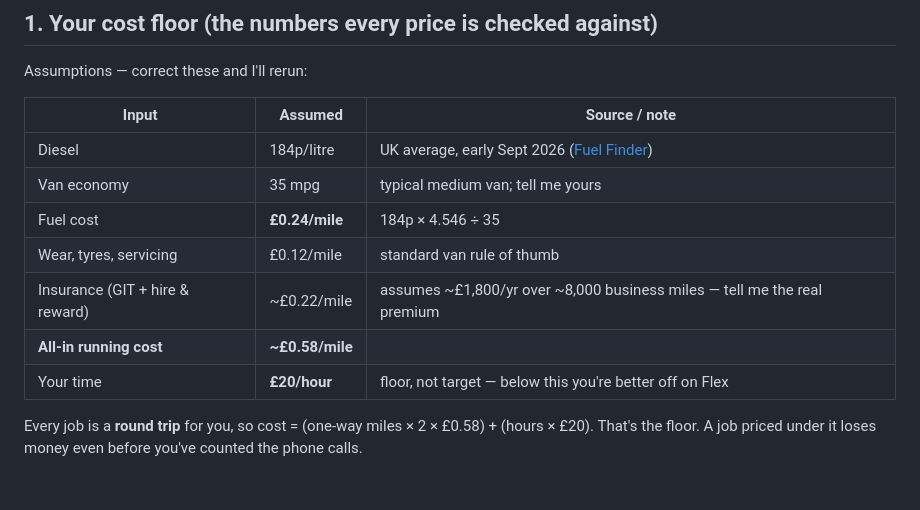
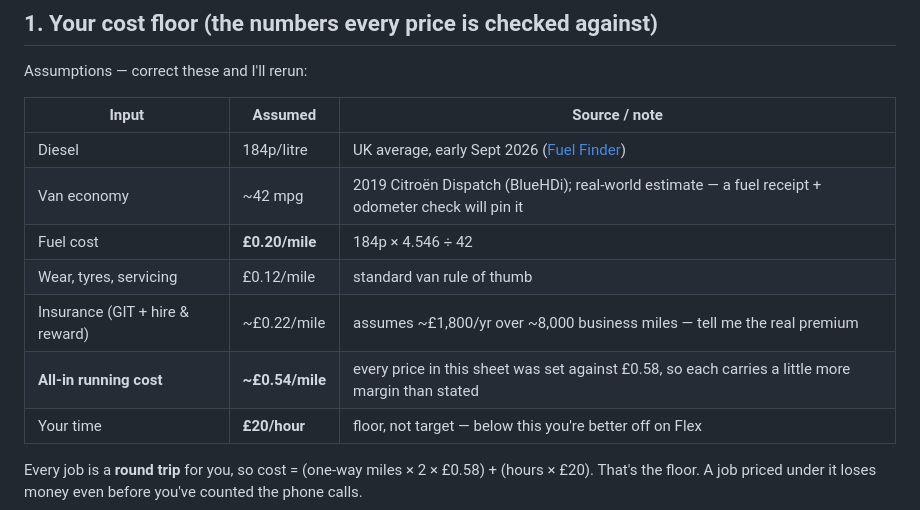
Before and after one commit to Hickmxtic/kerb2kerb, a Markdown page: plans/pricing.md, the part around the change. Rendered like a GitHub page; blank space fills up the shorter version.

Commit message:
Van: 2019 Citroen Dispatch - capacity line for the site, ~42 mpg in the cost floor

```diff
--- a/plans/pricing.md
+++ b/plans/pricing.md
@@ -11,11 +11,11 @@ Assumptions — correct these and I'll rerun:
 | Input | Assumed | Source / note |
 |---|---|---|
 | Diesel | 184p/litre | UK average, early Sept 2026 ([Fuel Finder](https://www.fuel-finder.uk/uk-fuel-price-index)) |
-| Van economy | 35 mpg | typical medium van; tell me yours |
-| Fuel cost | **£0.24/mile** | 184p × 4.546 ÷ 35 |
+| Van economy | ~42 mpg | 2019 Citroën Dispatch (BlueHDi); real-world estimate — a fuel receipt + odometer check will pin it |
+| Fuel cost | **£0.20/mile** | 184p × 4.546 ÷ 42 |
 | Wear, tyres, servicing | £0.12/mile | standard van rule of thumb |
 | Insurance (GIT + hire & reward) | ~£0.22/mile | assumes ~£1,800/yr over ~8,000 business miles — tell me the real premium |
-| **All-in running cost** | **~£0.58/mile** | |
+| **All-in running cost** | **~£0.54/mile** | every price in this sheet was set against £0.58, so each carries a little more margin than stated |
 | Your time | **£20/hour** | floor, not target — below this you're better off on Flex |
 
 Every job is a **round trip** for you, so cost = (one-way miles × 2 × £0.58) + (hours × £20). That's the floor. A job priced under it loses money even before you've counted the phone calls.
```
Also changed, not shown: plans/site-v2-brief.md (+1 -1 lines).
